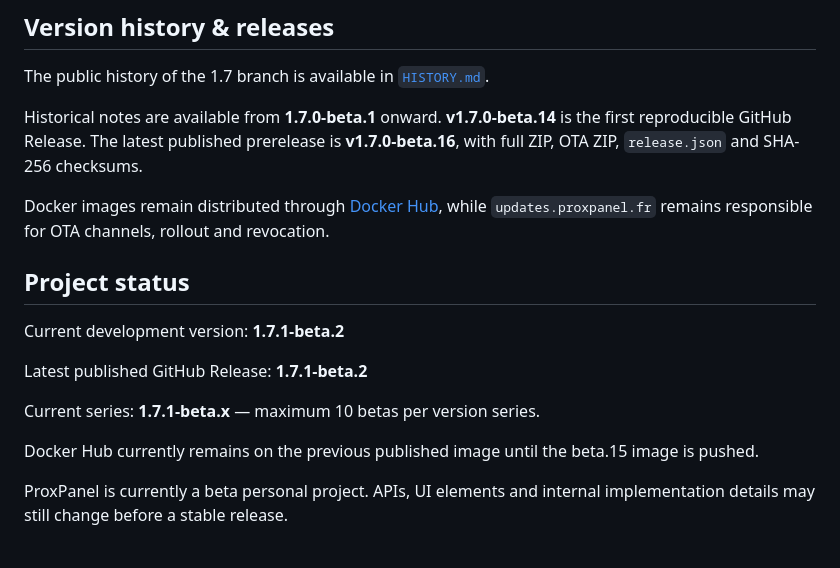
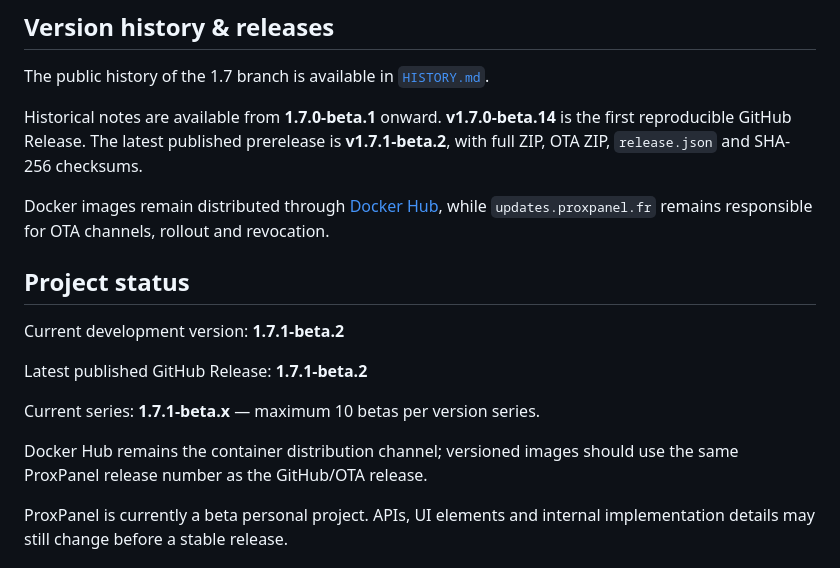
Before and after one commit to ItechLabFr/proxpanel, a Markdown page: README.md, the part around the change. Drawn GitHub-style.

Commit message:
Refresh README release status

```diff
--- a/README.md
+++ b/README.md
@@ -190,7 +190,7 @@ Bug reports, focused feature requests and reviewed pull requests are welcome. Se
 
 The public history of the 1.7 branch is available in [`HISTORY.md`](HISTORY.md).
 
-Historical notes are available from **1.7.0-beta.1** onward. **v1.7.0-beta.14** is the first reproducible GitHub Release. The latest published prerelease is **v1.7.0-beta.16**, with full ZIP, OTA ZIP, `release.json` and SHA-256 checksums.
+Historical notes are available from **1.7.0-beta.1** onward. **v1.7.0-beta.14** is the first reproducible GitHub Release. The latest published prerelease is **v1.7.1-beta.2**, with full ZIP, OTA ZIP, `release.json` and SHA-256 checksums.
 
 Docker images remain distributed through [Docker Hub](https://hub.docker.com/r/itechlab/proxpanel), while `updates.proxpanel.fr` remains responsible for OTA channels, rollout and revocation.
 
@@ -202,7 +202,7 @@ Latest published GitHub Release: **1.7.1-beta.2**
 
 Current series: **1.7.1-beta.x** — maximum 10 betas per version series.
 
-Docker Hub currently remains on the previous published image until the beta.15 image is pushed.
+Docker Hub remains the container distribution channel; versioned images should use the same ProxPanel release number as the GitHub/OTA release.
 
 ProxPanel is currently a beta personal project. APIs, UI elements and internal implementation details may still change before a stable release.
 
```
